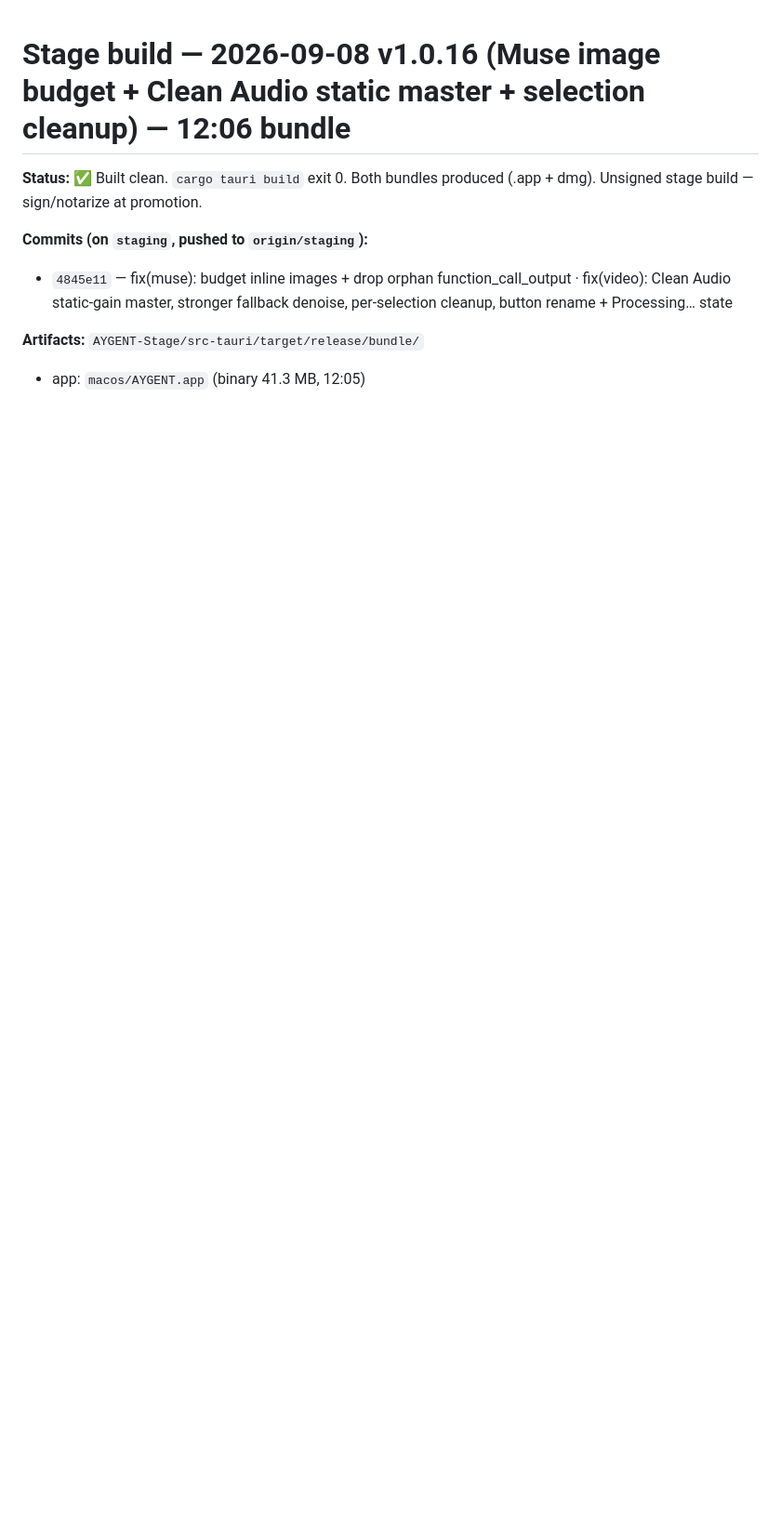
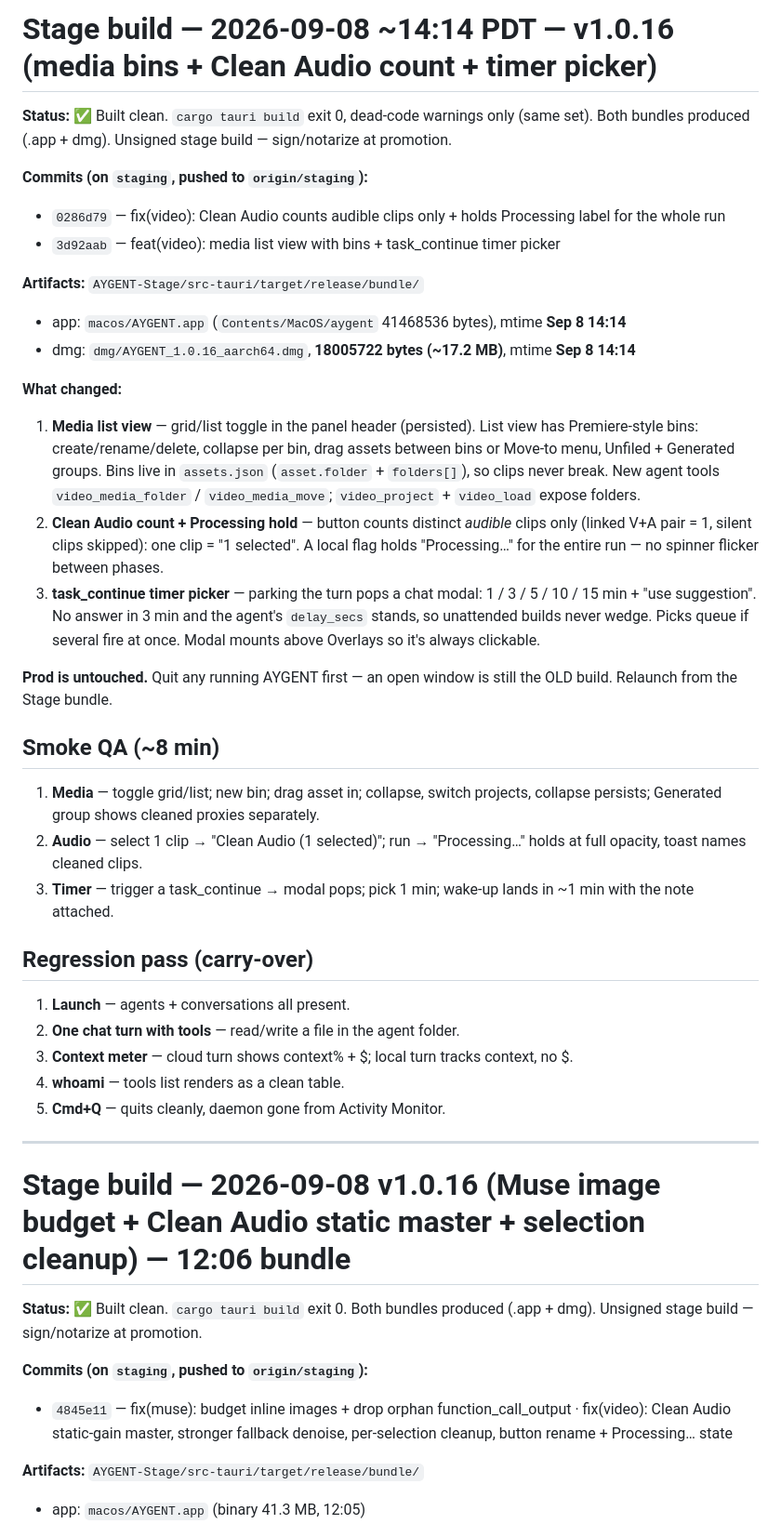
Before and after one commit to masonleetompkins/aygent-core, a Markdown page: STAGE-BUILD-NOTES.md, the part around the change. Shown at 93% size. GitHub-like rendering; blank space fills up the shorter version.

Commit message:
docs(stage): build notes for v1.0.16 media bins + timer picker (14:14 bundle)

```diff
--- a/STAGE-BUILD-NOTES.md
+++ b/STAGE-BUILD-NOTES.md
@@ -1,3 +1,36 @@
+# Stage build — 2026-09-08 ~14:14 PDT — v1.0.16 (media bins + Clean Audio count + timer picker)
+
+**Status:** ✅ Built clean. `cargo tauri build` exit 0, dead-code warnings only (same set). Both bundles produced (.app + dmg). Unsigned stage build — sign/notarize at promotion.
+
+**Commits (on `staging`, pushed to `origin/staging`):**
+- `0286d79` — fix(video): Clean Audio counts audible clips only + holds Processing label for the whole run
+- `3d92aab` — feat(video): media list view with bins + task_continue timer picker
+
+**Artifacts:** `AYGENT-Stage/src-tauri/target/release/bundle/`
+- app: `macos/AYGENT.app` (`Contents/MacOS/aygent` 41468536 bytes), mtime **Sep 8 14:14**
+- dmg: `dmg/AYGENT_1.0.16_aarch64.dmg`, **18005722 bytes (~17.2 MB)**, mtime **Sep 8 14:14**
+
+**What changed:**
+1. **Media list view** — grid/list toggle in the panel header (persisted). List view has Premiere-style bins: create/rename/delete, collapse per bin, drag assets between bins or Move-to menu, Unfiled + Generated groups. Bins live in `assets.json` (`asset.folder` + `folders[]`), so clips never break. New agent tools `video_media_folder` / `video_media_move`; `video_project` + `video_load` expose folders.
+2. **Clean Audio count + Processing hold** — button counts distinct *audible* clips only (linked V+A pair = 1, silent clips skipped): one clip = "1 selected". A local flag holds "Processing…" for the entire run — no spinner flicker between phases.
+3. **task_continue timer picker** — parking the turn pops a chat modal: 1 / 3 / 5 / 10 / 15 min + "use suggestion". No answer in 3 min and the agent's `delay_secs` stands, so unattended builds never wedge. Picks queue if several fire at once. Modal mounts above Overlays so it's always clickable.
+
+**Prod is untouched.** Quit any running AYGENT first — an open window is still the OLD build. Relaunch from the Stage bundle.
+
+## Smoke QA (~8 min)
+1. **Media** — toggle grid/list; new bin; drag asset in; collapse, switch projects, collapse persists; Generated group shows cleaned proxies separately.
+2. **Audio** — select 1 clip → "Clean Audio (1 selected)"; run → "Processing…" holds at full opacity, toast names cleaned clips.
+3. **Timer** — trigger a task_continue → modal pops; pick 1 min; wake-up lands in ~1 min with the note attached.
+
+## Regression pass (carry-over)
+1. **Launch** — agents + conversations all present.
+2. **One chat turn with tools** — read/write a file in the agent folder.
+3. **Context meter** — cloud turn shows context% + $; local turn tracks context, no $.
+4. **whoami** — tools list renders as a clean table.
+5. **Cmd+Q** — quits cleanly, daemon gone from Activity Monitor.
+
+---
+
 # Stage build — 2026-09-08 v1.0.16 (Muse image budget + Clean Audio static master + selection cleanup) — 12:06 bundle
 
 **Status:** ✅ Built clean. `cargo tauri build` exit 0. Both bundles produced (.app + dmg). Unsigned stage build — sign/notarize at promotion.
```
